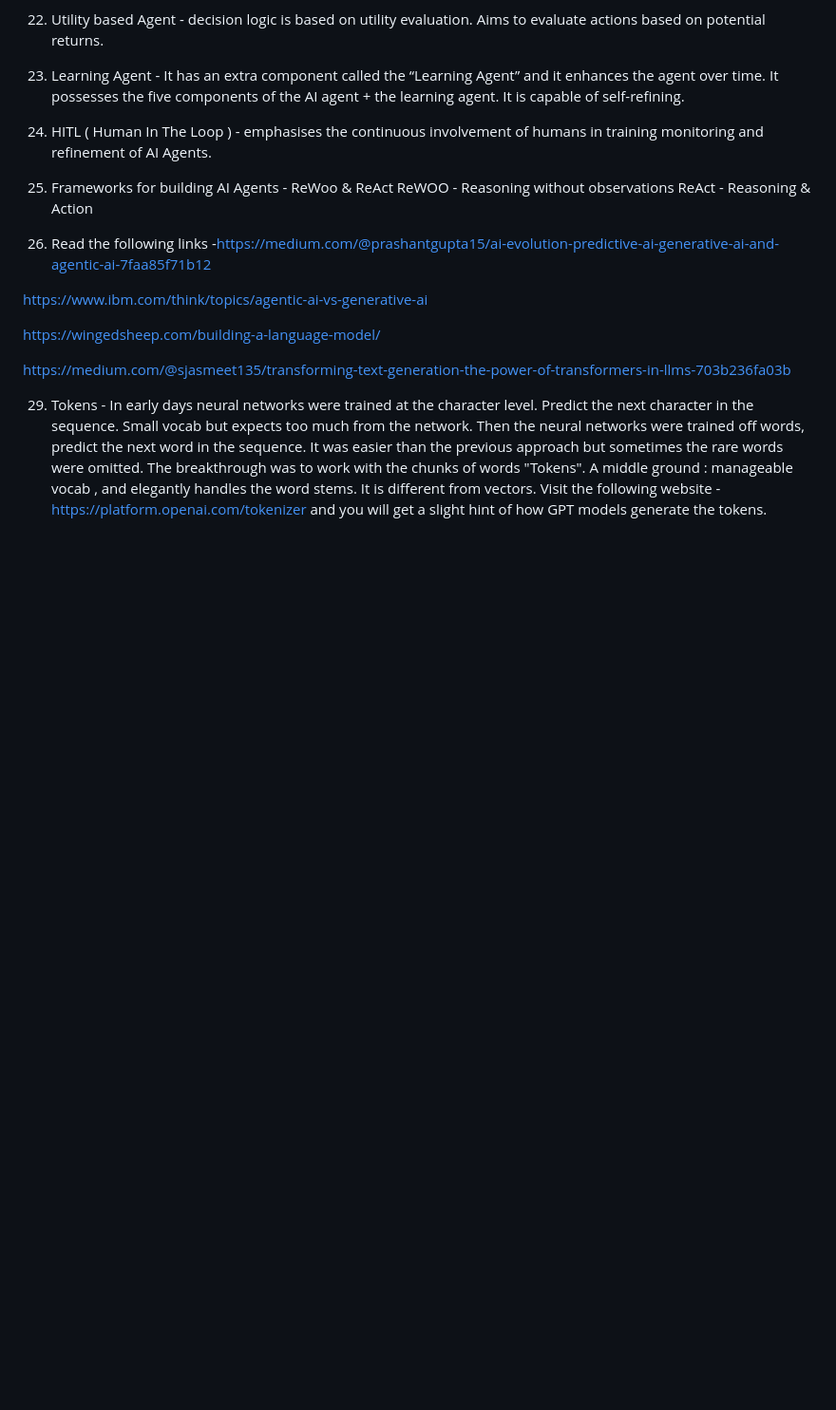
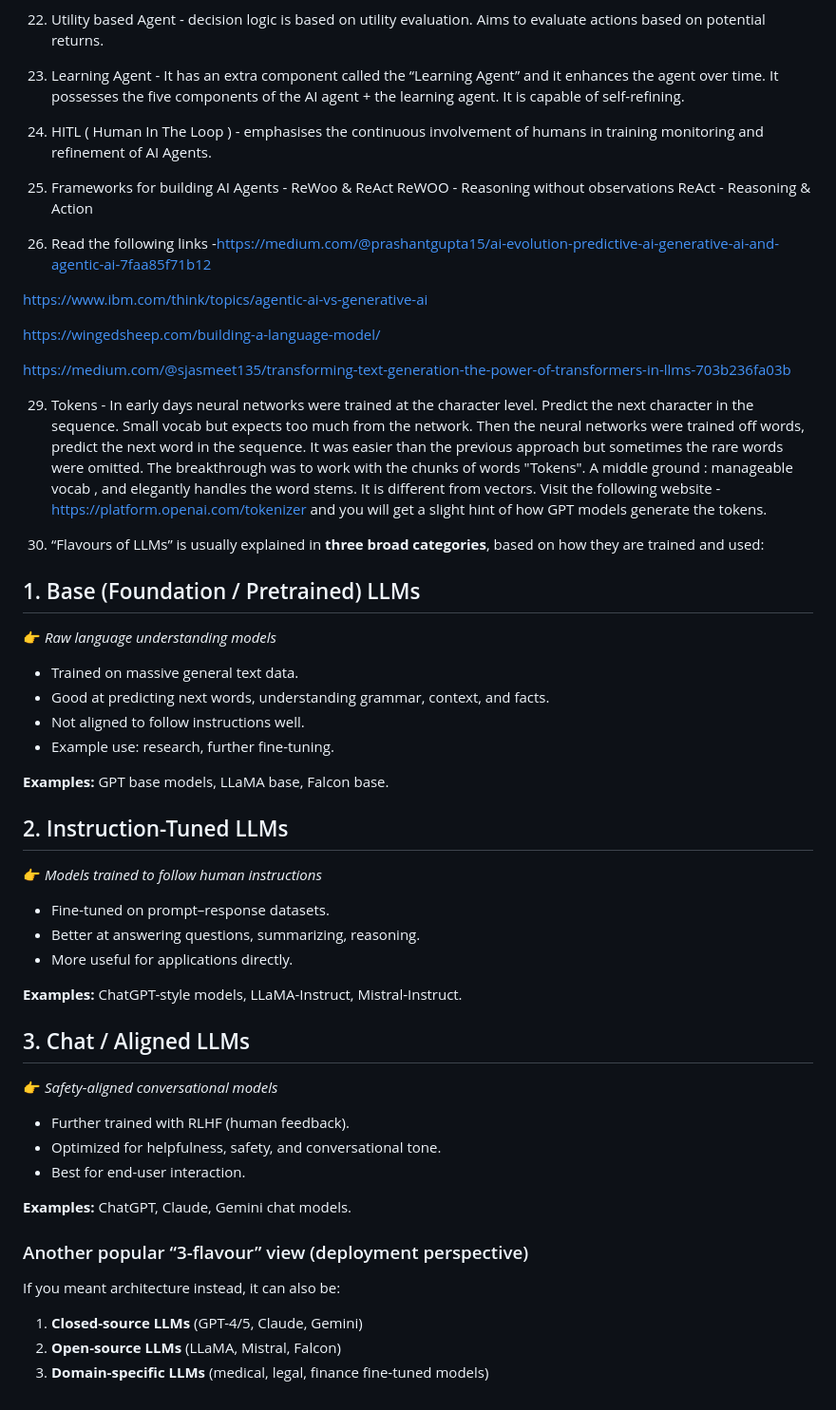
Before and after one commit to amitadhainje/MY_NOTES, a Markdown page: GenerativeAI/LLM_Engineering.md, the part around the change. Shown at 95% size. Drawn GitHub-style; blank space fills up the shorter version.

Commit message:
new additions

```diff
--- a/GenerativeAI/LLM_Engineering.md
+++ b/GenerativeAI/LLM_Engineering.md
@@ -96,3 +96,46 @@ https://wingedsheep.com/building-a-language-model/
 https://medium.com/@sjasmeet135/transforming-text-generation-the-power-of-transformers-in-llms-703b236fa03b
 
 29. Tokens - In early days neural networks were trained at the character level. Predict the next character in the sequence. Small vocab but expects too much from the network. Then the neural networks were trained off words, predict the next word in the sequence. It was easier than the previous approach but sometimes the rare words were omitted. The breakthrough was to work with the chunks of words "Tokens". A middle ground : manageable vocab , and elegantly handles the word stems. It is different from vectors. Visit the following website - https://platform.openai.com/tokenizer and you will get a slight hint of how GPT models generate the tokens.
+
+30. “Flavours of LLMs” is usually explained in **three broad categories**, based on how they are trained and used:
+
+## 1. Base (Foundation / Pretrained) LLMs
+
+👉 *Raw language understanding models*
+
+* Trained on massive general text data.
+* Good at predicting next words, understanding grammar, context, and facts.
+* Not aligned to follow instructions well.
+* Example use: research, further fine-tuning.
+
+**Examples:** GPT base models, LLaMA base, Falcon base.
+
+
+## 2. Instruction-Tuned LLMs
+
+👉 *Models trained to follow human instructions*
+
+* Fine-tuned on prompt–response datasets.
+* Better at answering questions, summarizing, reasoning.
+* More useful for applications directly.
+
+**Examples:** ChatGPT-style models, LLaMA-Instruct, Mistral-Instruct.
+
+
+## 3. Chat / Aligned LLMs
+
+👉 *Safety-aligned conversational models*
+
+* Further trained with RLHF (human feedback).
+* Optimized for helpfulness, safety, and conversational tone.
+* Best for end-user interaction.
+
+**Examples:** ChatGPT, Claude, Gemini chat models.
+
+### Another popular “3-flavour” view (deployment perspective)
+
+If you meant architecture instead, it can also be:
+
+1. **Closed-source LLMs** (GPT-4/5, Claude, Gemini)
+2. **Open-source LLMs** (LLaMA, Mistral, Falcon)
+3. **Domain-specific LLMs** (medical, legal, finance fine-tuned models)
```
